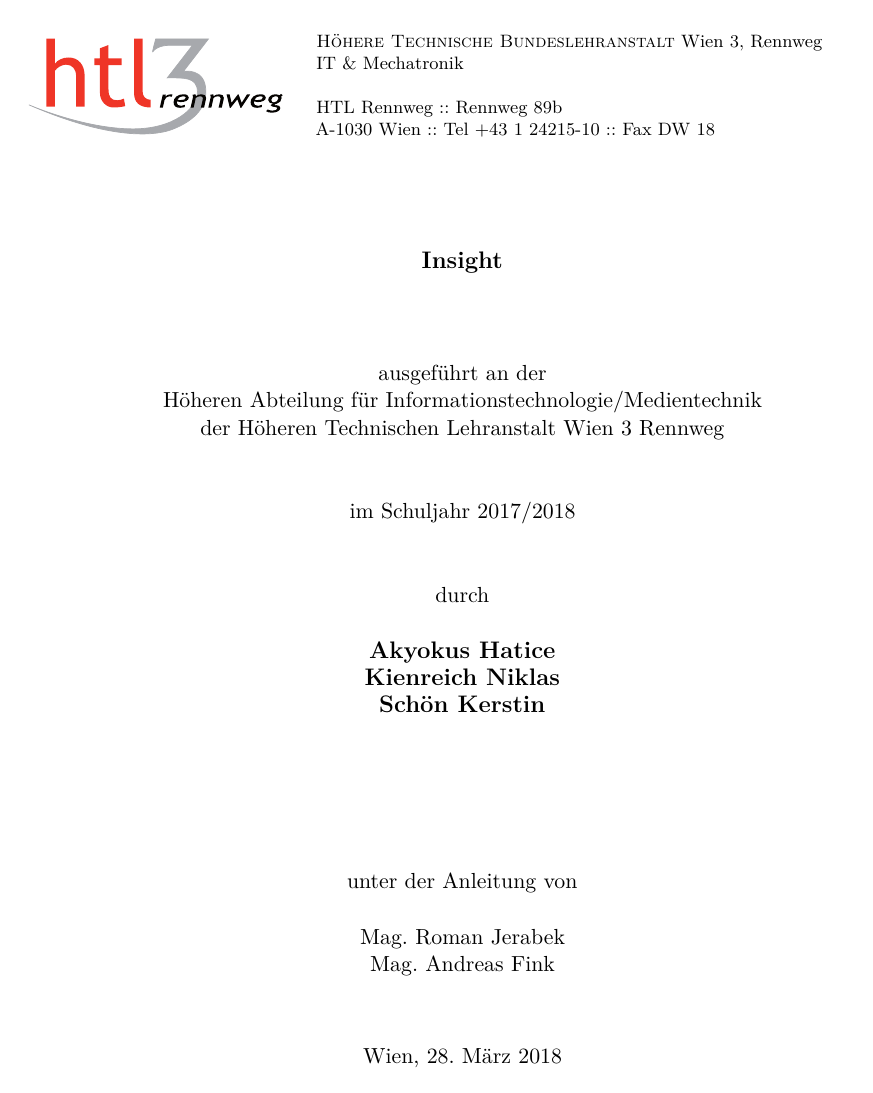
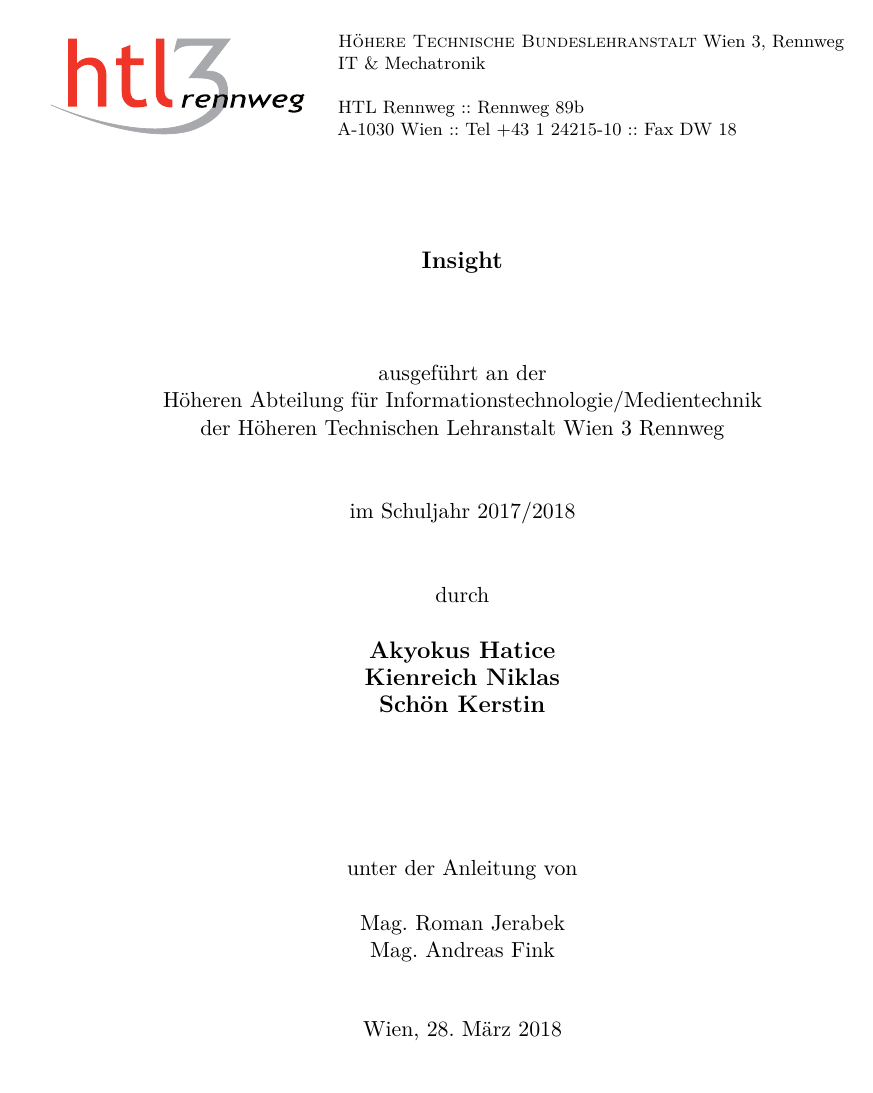
Before and after one commit to keschy/DiplBuch, a LaTeX thesis (diplomarbeit.tex): page 1 of 57 before the commit and page 1 of 53 after it. Compiled offline with pdfLaTeX.

Commit message:
update auf false

```diff
--- a/diplomarbeit.tex
+++ b/diplomarbeit.tex
@@ -7,7 +7,7 @@
     toc= %Flache TOC
     12pt, % Schriftgröße
     titlepage, % es wird eine Titelseite verwendet
-    parskip=half, % Abstand zwischen Absätzen (ganze Zeile)
+    parskip=false, % Abstand zwischen Absätzen (ganze Zeile)
     listof=totoc, % Verzeichnisse im Inhaltsverzeichnis aufführen
     listof=flat, % mehr Abstand für grosse Zahlen
     numbers=noenddot, % kein Punkt am Ende bei N7ummern
```
Also changed, not shown: diplomarbeit.pdf, 1 other file.
